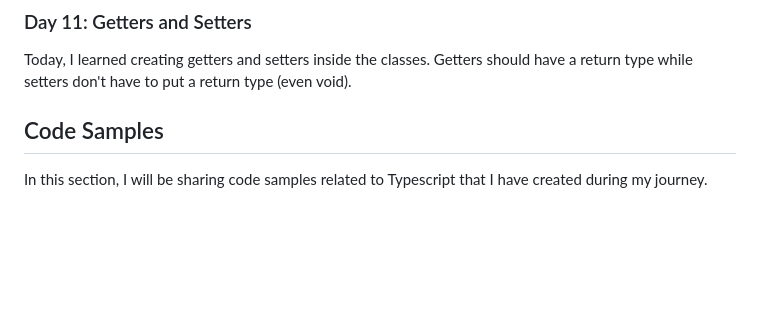
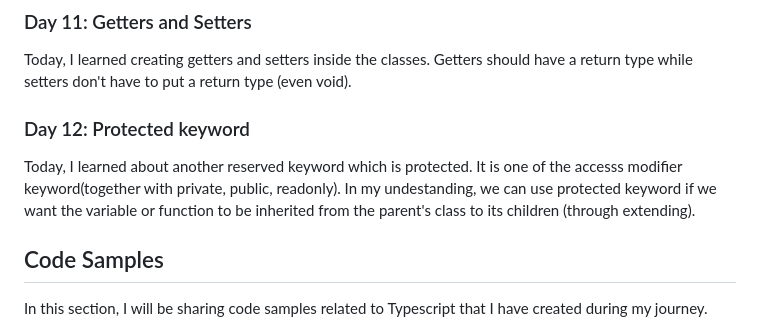
Before and after one commit to liezsm/learn-typescript-fcc, a Markdown page: README.md, the part around the change. Rendered like a GitHub page; blank space fills up the shorter version.

Commit message:
updated readme 04-25-23

```diff
--- a/README.md
+++ b/README.md
@@ -87,6 +87,10 @@ Today, I learned classes and how to create one. In classes we use the constructo
 ### Day 11: Getters and Setters
 
 Today, I learned creating getters and setters inside the classes. Getters should have a return type while setters don't have to put a return type (even void).
+
+### Day 12: Protected keyword
+
+Today, I learned about another reserved keyword which is protected. It is one of the accesss modifier keyword(together with private, public, readonly). In my undestanding, we can use protected keyword if we want the variable or function to be inherited from the parent's class to its children (through extending).
 
 
 ## Code Samples
```
